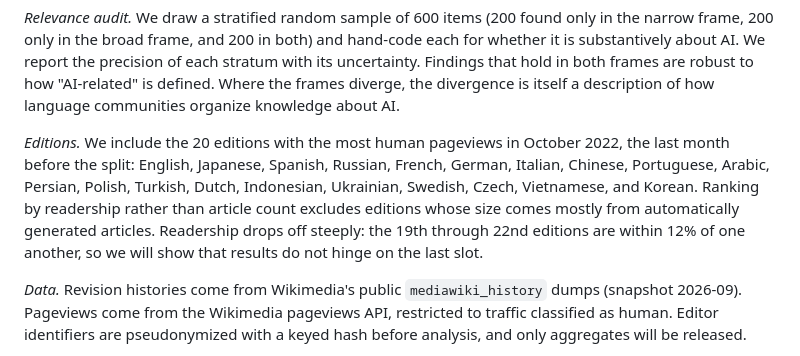
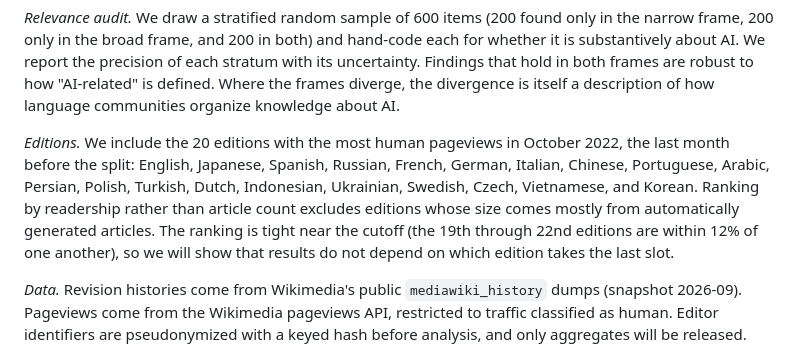
Before and after one commit to brianckeegan/ai-on-wikipedia, a Markdown page: docs/loi-draft.md, the part around the change. Drawn GitHub-style.

Commit message:
LOI: fix contradictory sentence about the ranking cutoff
Co-Authored-By: Claude Opus 5.5 <noreply@anthropic.com>
Claude-Session: https://claude.ai/code/session_01Bt9zKynXvn3b8VRZDNKrPA

```diff
--- a/docs/loi-draft.md
+++ b/docs/loi-draft.md
@@ -34,7 +34,7 @@ There is no authoritative list of "AI articles," so we construct two frames that
 
 *Relevance audit.* We draw a stratified random sample of 600 items (200 found only in the narrow frame, 200 only in the broad frame, and 200 in both) and hand-code each for whether it is substantively about AI. We report the precision of each stratum with its uncertainty. Findings that hold in both frames are robust to how "AI-related" is defined. Where the frames diverge, the divergence is itself a description of how language communities organize knowledge about AI.
 
-*Editions.* We include the 20 editions with the most human pageviews in October 2022, the last month before the split: English, Japanese, Spanish, Russian, French, German, Italian, Chinese, Portuguese, Arabic, Persian, Polish, Turkish, Dutch, Indonesian, Ukrainian, Swedish, Czech, Vietnamese, and Korean. Ranking by readership rather than article count excludes editions whose size comes mostly from automatically generated articles. Readership drops off steeply: the 19th through 22nd editions are within 12% of one another, so we will show that results do not hinge on the last slot.
+*Editions.* We include the 20 editions with the most human pageviews in October 2022, the last month before the split: English, Japanese, Spanish, Russian, French, German, Italian, Chinese, Portuguese, Arabic, Persian, Polish, Turkish, Dutch, Indonesian, Ukrainian, Swedish, Czech, Vietnamese, and Korean. Ranking by readership rather than article count excludes editions whose size comes mostly from automatically generated articles. The ranking is tight near the cutoff (the 19th through 22nd editions are within 12% of one another), so we will show that results do not depend on which edition takes the last slot.
 
 *Data.* Revision histories come from Wikimedia's public `mediawiki_history` dumps (snapshot 2026-09). Pageviews come from the Wikimedia pageviews API, restricted to traffic classified as human. Editor identifiers are pseudonymized with a keyed hash before analysis, and only aggregates will be released.
 
```
